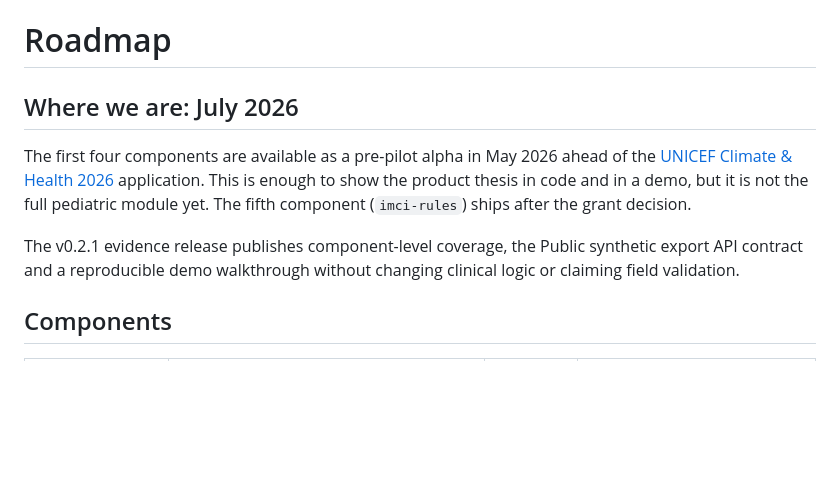
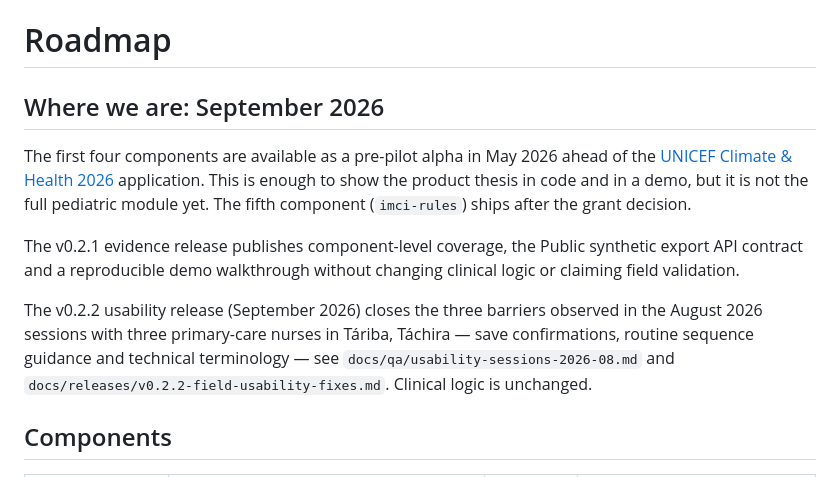
Before and after one commit to KynodeHealth/kynode-pediatric, a Markdown page: ROADMAP.md, the part around the change. GitHub-like rendering; blank space fills up the shorter version.

```diff
--- a/ROADMAP.md
+++ b/ROADMAP.md
@@ -1,10 +1,12 @@
 # Roadmap
 
-## Where we are: July 2026
+## Where we are: September 2026
 
 The first four components are available as a pre-pilot alpha in May 2026 ahead of the [UNICEF Climate & Health 2026](https://www.unicef.org/innovation/call-for-application-climate-and-health-2026) application. This is enough to show the product thesis in code and in a demo, but it is not the full pediatric module yet. The fifth component (`imci-rules`) ships after the grant decision.
 
 The v0.2.1 evidence release publishes component-level coverage, the Public synthetic export API contract and a reproducible demo walkthrough without changing clinical logic or claiming field validation.
+
+The v0.2.2 usability release (September 2026) closes the three barriers observed in the August 2026 sessions with three primary-care nurses in Táriba, Táchira — save confirmations, routine sequence guidance and technical terminology — see `docs/qa/usability-sessions-2026-08.md` and `docs/releases/v0.2.2-field-usability-fixes.md`. Clinical logic is unchanged.
 
 ## Components
 
```
Also changed, not shown: docs/releases/v0.2.2-field-usability-fixes.md (added, +48 -0 lines).
